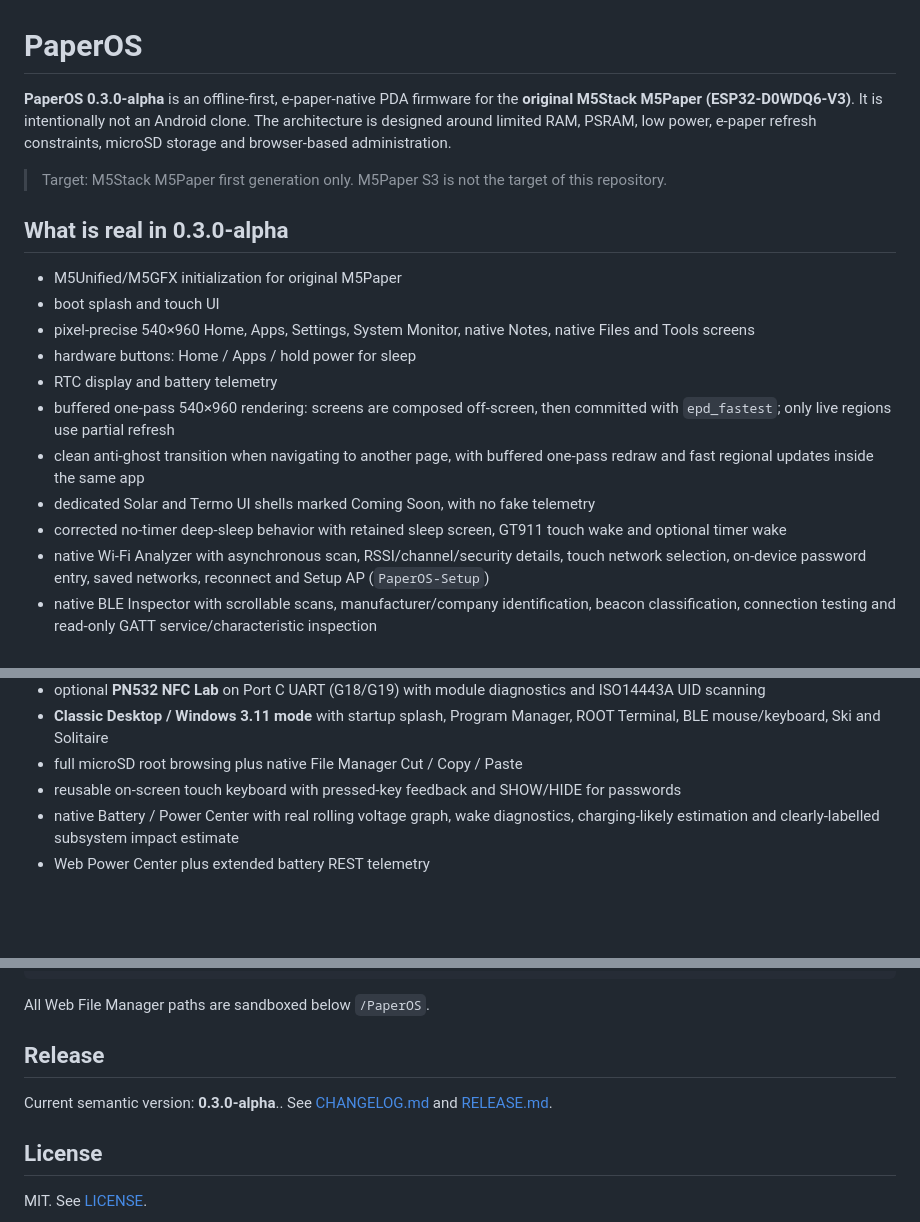
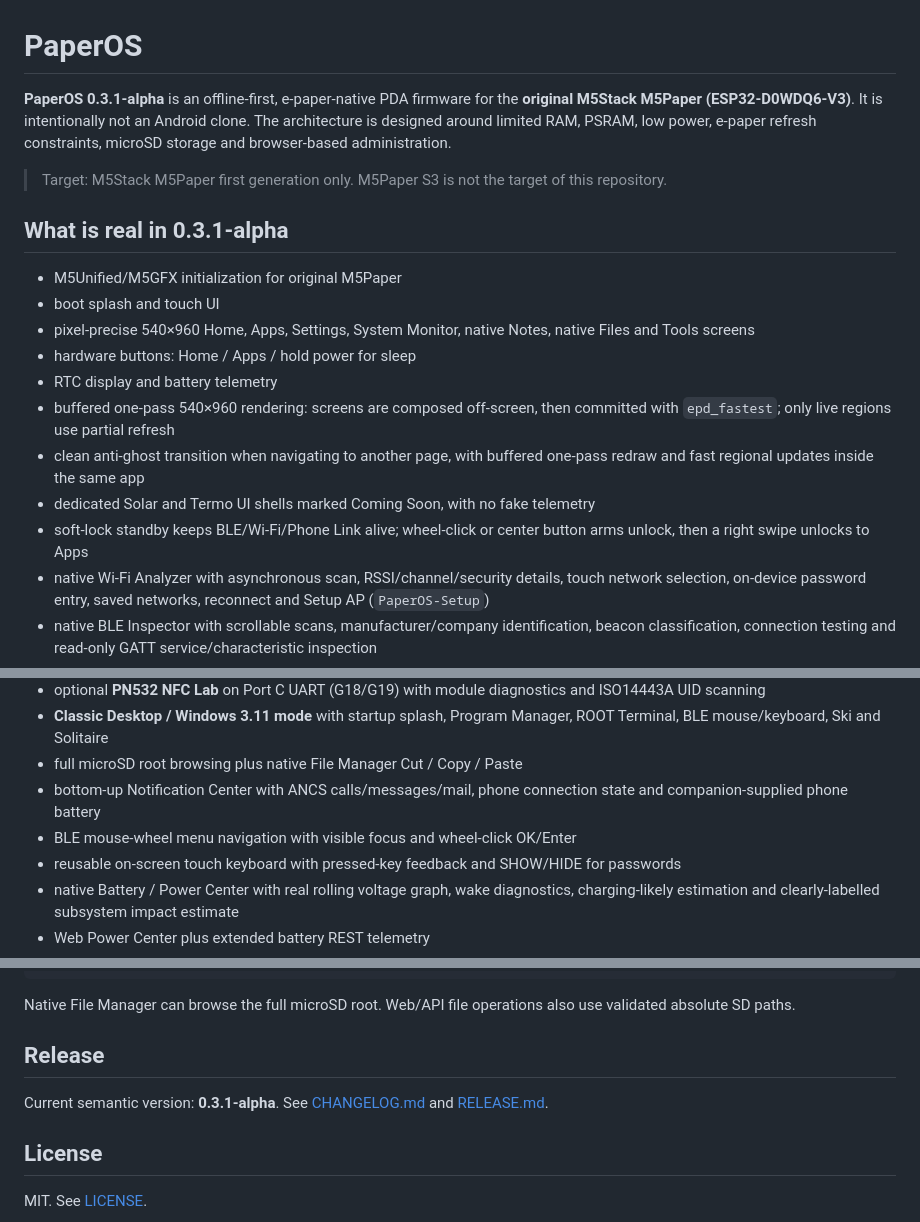
Before and after one commit to wincklers85/PaperOS-M5Paper, a Markdown page: README.md, 3 parts joined by grey strips. Rendered like a GitHub page; blank space fills up the shorter version.

Commit message:
docs: update README for 0.3.1 soft lock wheel and Notification Center

````diff
--- a/README.md
+++ b/README.md
@@ -1,10 +1,10 @@
 # PaperOS
 
-**PaperOS 0.3.0-alpha** is an offline-first, e-paper-native PDA firmware for the **original M5Stack M5Paper (ESP32-D0WDQ6-V3)**. It is intentionally not an Android clone. The architecture is designed around limited RAM, PSRAM, low power, e-paper refresh constraints, microSD storage and browser-based administration.
+**PaperOS 0.3.1-alpha** is an offline-first, e-paper-native PDA firmware for the **original M5Stack M5Paper (ESP32-D0WDQ6-V3)**. It is intentionally not an Android clone. The architecture is designed around limited RAM, PSRAM, low power, e-paper refresh constraints, microSD storage and browser-based administration.
 
 > Target: M5Stack M5Paper first generation only. M5Paper S3 is not the target of this repository.
 
-## What is real in 0.3.0-alpha
+## What is real in 0.3.1-alpha
 
 - M5Unified/M5GFX initialization for original M5Paper
 - boot splash and touch UI
@@ -14,7 +14,7 @@
 - buffered one-pass 540×960 rendering: screens are composed off-screen, then committed with `epd_fastest`; only live regions use partial refresh
 - clean anti-ghost transition when navigating to another page, with buffered one-pass redraw and fast regional updates inside the same app
 - dedicated Solar and Termo UI shells marked Coming Soon, with no fake telemetry
-- corrected no-timer deep-sleep behavior with retained sleep screen, GT911 touch wake and optional timer wake
+- soft-lock standby keeps BLE/Wi-Fi/Phone Link alive; wheel-click or center button arms unlock, then a right swipe unlocks to Apps
 - native Wi-Fi Analyzer with asynchronous scan, RSSI/channel/security details, touch network selection, on-device password entry, saved networks, reconnect and Setup AP (`PaperOS-Setup`)
 - native BLE Inspector with scrollable scans, manufacturer/company identification, beacon classification, connection testing and read-only GATT service/characteristic inspection
 - native Calculator utility
@@ -27,6 +27,8 @@
 - optional **PN532 NFC Lab** on Port C UART (G18/G19) with module diagnostics and ISO14443A UID scanning
 - **Classic Desktop / Windows 3.11 mode** with startup splash, Program Manager, ROOT Terminal, BLE mouse/keyboard, Ski and Solitaire
 - full microSD root browsing plus native File Manager Cut / Copy / Paste
+- bottom-up Notification Center with ANCS calls/messages/mail, phone connection state and companion-supplied phone battery
+- BLE mouse-wheel menu navigation with visible focus and wheel-click OK/Enter
 - reusable on-screen touch keyboard with pressed-key feedback and SHOW/HIDE for passwords
 - native Battery / Power Center with real rolling voltage graph, wake diagnostics, charging-likely estimation and clearly-labelled subsystem impact estimate
 - Web Power Center plus extended battery REST telemetry
@@ -189,11 +191,11 @@ PaperOS creates:
   /Config
 ```
 
-All Web File Manager paths are sandboxed below `/PaperOS`.
+Native File Manager can browse the full microSD root. Web/API file operations also use validated absolute SD paths.
 
 ## Release
 
-Current semantic version: **0.3.0-alpha**.. See [CHANGELOG.md](CHANGELOG.md) and [RELEASE.md](RELEASE.md).
+Current semantic version: **0.3.1-alpha**. See [CHANGELOG.md](CHANGELOG.md) and [RELEASE.md](RELEASE.md).
 
 ## License
 
````
